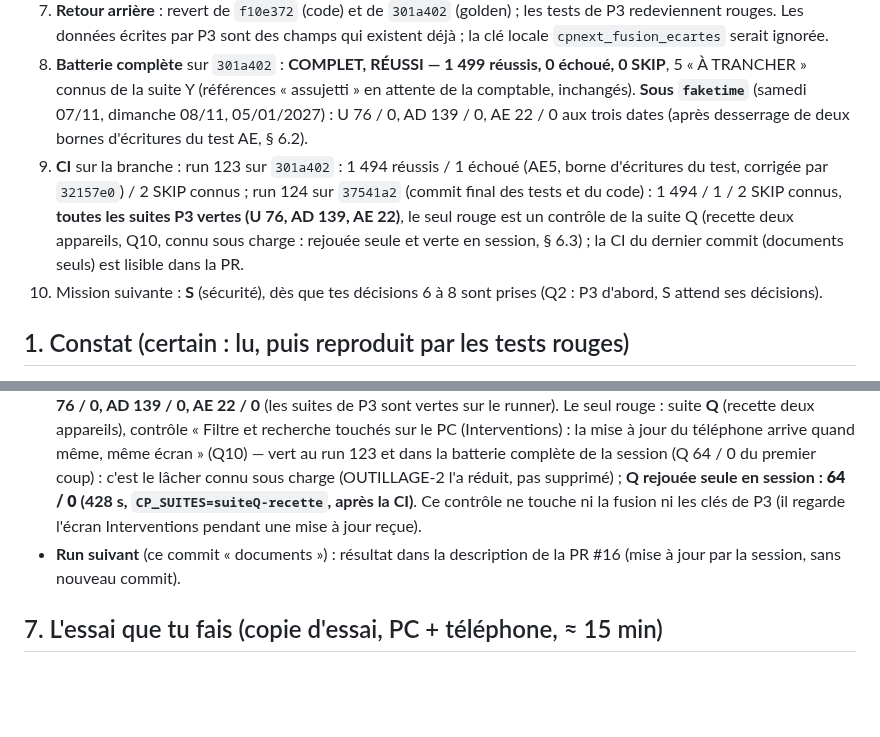
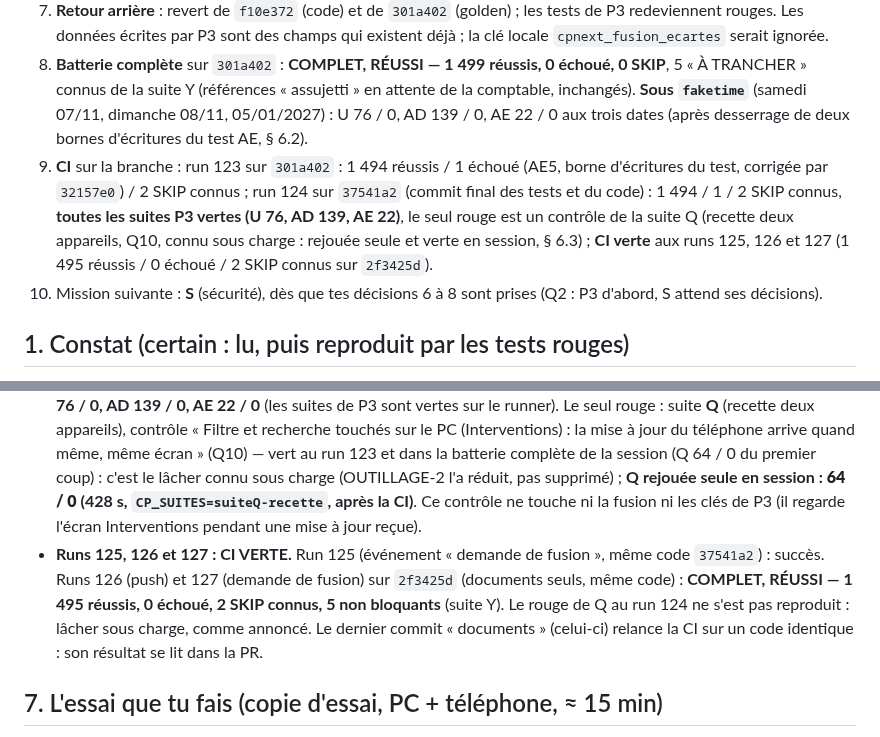
Before and after one commit to gablry8/cp-gl2607, a Markdown page: docs/P3-COMPTE-RENDU.md, 2 parts joined by grey strips. Rendered like a GitHub page; blank space fills up the shorter version.

```diff
--- a/docs/P3-COMPTE-RENDU.md
+++ b/docs/P3-COMPTE-RENDU.md
@@ -13,7 +13,7 @@
 6. **Hors P3**, noté dans `docs/APRES-PRO-V1.md` (§ 9) : numéros de fiches fluides et de locations en double (V3), note de fiche client (D1), prévention côté serveur de deux factures dans un même arbre, notes d'intervention perdues à la fusion, fusion champ par champ des champs de suivi, écran du journal.
 7. **Retour arrière** : revert de `f10e372` (code) et de `301a402` (golden) ; les tests de P3 redeviennent rouges. Les données écrites par P3 sont des champs qui existent déjà ; la clé locale `cpnext_fusion_ecartes` serait ignorée.
 8. **Batterie complète** sur `301a402` : **COMPLET, RÉUSSI — 1 499 réussis, 0 échoué, 0 SKIP**, 5 « À TRANCHER » connus de la suite Y (références « assujetti » en attente de la comptable, inchangés). **Sous `faketime`** (samedi 07/11, dimanche 08/11, 05/01/2027) : U 76 / 0, AD 139 / 0, AE 22 / 0 aux trois dates (après desserrage de deux bornes d'écritures du test AE, § 6.2).
-9. **CI** sur la branche : run 123 sur `301a402` : 1 494 réussis / 1 échoué (AE5, borne d'écritures du test, corrigée par `32157e0`) / 2 SKIP connus ; run 124 sur `37541a2` (commit final des tests et du code) : 1 494 / 1 / 2 SKIP connus, **toutes les suites P3 vertes (U 76, AD 139, AE 22)**, le seul rouge est un contrôle de la suite Q (recette deux appareils, Q10, connu sous charge : rejouée seule et verte en session, § 6.3) ; la CI du dernier commit (documents seuls) est lisible dans la PR.
+9. **CI** sur la branche : run 123 sur `301a402` : 1 494 réussis / 1 échoué (AE5, borne d'écritures du test, corrigée par `32157e0`) / 2 SKIP connus ; run 124 sur `37541a2` (commit final des tests et du code) : 1 494 / 1 / 2 SKIP connus, **toutes les suites P3 vertes (U 76, AD 139, AE 22)**, le seul rouge est un contrôle de la suite Q (recette deux appareils, Q10, connu sous charge : rejouée seule et verte en session, § 6.3) ; **CI verte** aux runs 125, 126 et 127 (1 495 réussis / 0 échoué / 2 SKIP connus sur `2f3425d`).
 10. Mission suivante : **S** (sécurité), dès que tes décisions 6 à 8 sont prises (Q2 : P3 d'abord, S attend ses décisions).
 
 ## 1. Constat (certain : lu, puis reproduit par les tests rouges)
@@ -87,7 +87,7 @@ Sans base, la trois-voies est impossible : le plus haut rang gagne, y compris «
 ### 6.3 CI (`.github/workflows/tests.yml`, contrôle « batterie complète »)
 - **Run 123** (`301a402` : tests + code + golden, avant le desserrage des bornes) : **ÉCHEC — 1 494 réussis, 1 échoué, 2 SKIP connus** (autotest d'isolation sans `unshare -n` sur le runner, comme sur `main`), 5 non bloquants (suite Y). **Le seul rouge : AE5**, la borne « au plus 2 écritures » du test (la remise en état a coûté 3 écritures sur le runner ; l'état final était juste et stable) : défaut du **test**, pas de l'appli, corrigé par `32157e0` (§ 6.2). Toutes les autres suites vertes, dont AD 139, U 76, Q 64 (du premier coup), W 64, Y 21, Z 55. Lecture : `gh api repos/gablry8/cp-gl2607/commits/301a4024c9ac644295165a5fa825964d1ce85122/check-runs --jq '.check_runs[]|select(.name|startswith("rapport"))|.output.text'`.
 - **Run 124** (`37541a2` : bornes corrigées + documents) : **1 494 réussis, 1 échoué, 2 SKIP connus**, 5 non bloquants. **U 76 / 0, AD 139 / 0, AE 22 / 0** (les suites de P3 sont vertes sur le runner). Le seul rouge : suite **Q** (recette deux appareils), contrôle « Filtre et recherche touchés sur le PC (Interventions) : la mise à jour du téléphone arrive quand même, même écran » (Q10) — vert au run 123 et dans la batterie complète de la session (Q 64 / 0 du premier coup) : c'est le lâcher connu sous charge (OUTILLAGE-2 l'a réduit, pas supprimé) ; **Q rejouée seule en session : **64 / 0** (428 s, `CP_SUITES=suiteQ-recette`, après la CI)**. Ce contrôle ne touche ni la fusion ni les clés de P3 (il regarde l'écran Interventions pendant une mise à jour reçue).
-- **Run suivant** (ce commit « documents ») : résultat dans la description de la PR #16 (mise à jour par la session, sans nouveau commit).
+- **Runs 125, 126 et 127 : CI VERTE.** Run 125 (événement « demande de fusion », même code `37541a2`) : succès. Runs 126 (push) et 127 (demande de fusion) sur `2f3425d` (documents seuls, même code) : **COMPLET, RÉUSSI — 1 495 réussis, 0 échoué, 2 SKIP connus, 5 non bloquants** (suite Y). Le rouge de Q au run 124 ne s'est pas reproduit : lâcher sous charge, comme annoncé. Le dernier commit « documents » (celui-ci) relance la CI sur un code identique : son résultat se lit dans la PR.
 
 ## 7. L'essai que tu fais (copie d'essai, PC + téléphone, ≈ 15 min)
 Avant : les deux appareils ont fait F5 sur la copie d'essai reconstruite depuis cette branche (cache 1135), et affichent « ✓ synchronisé ».
```
Also changed, not shown: docs/FILE-DES-MISSIONS.md (+2 -2 lines).
